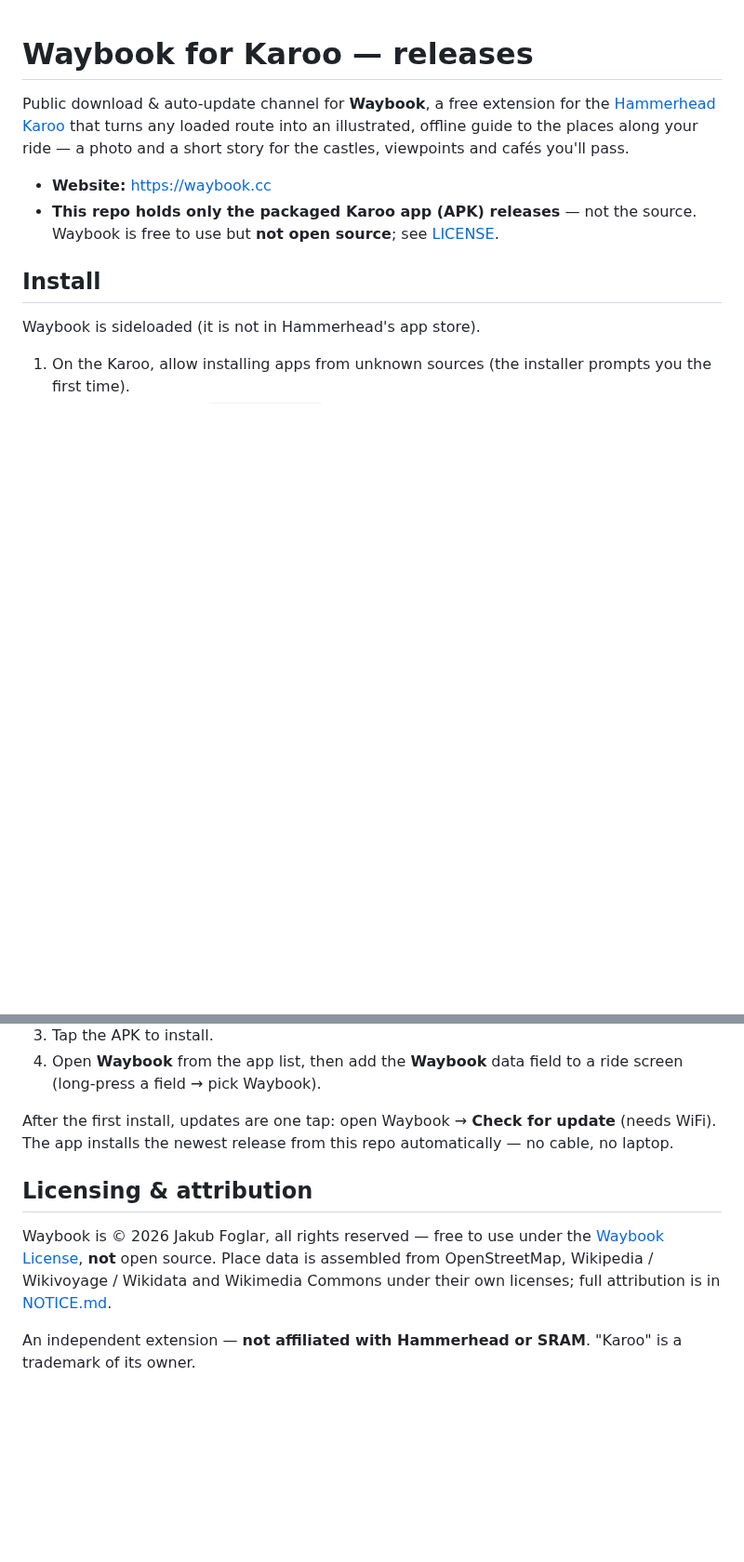
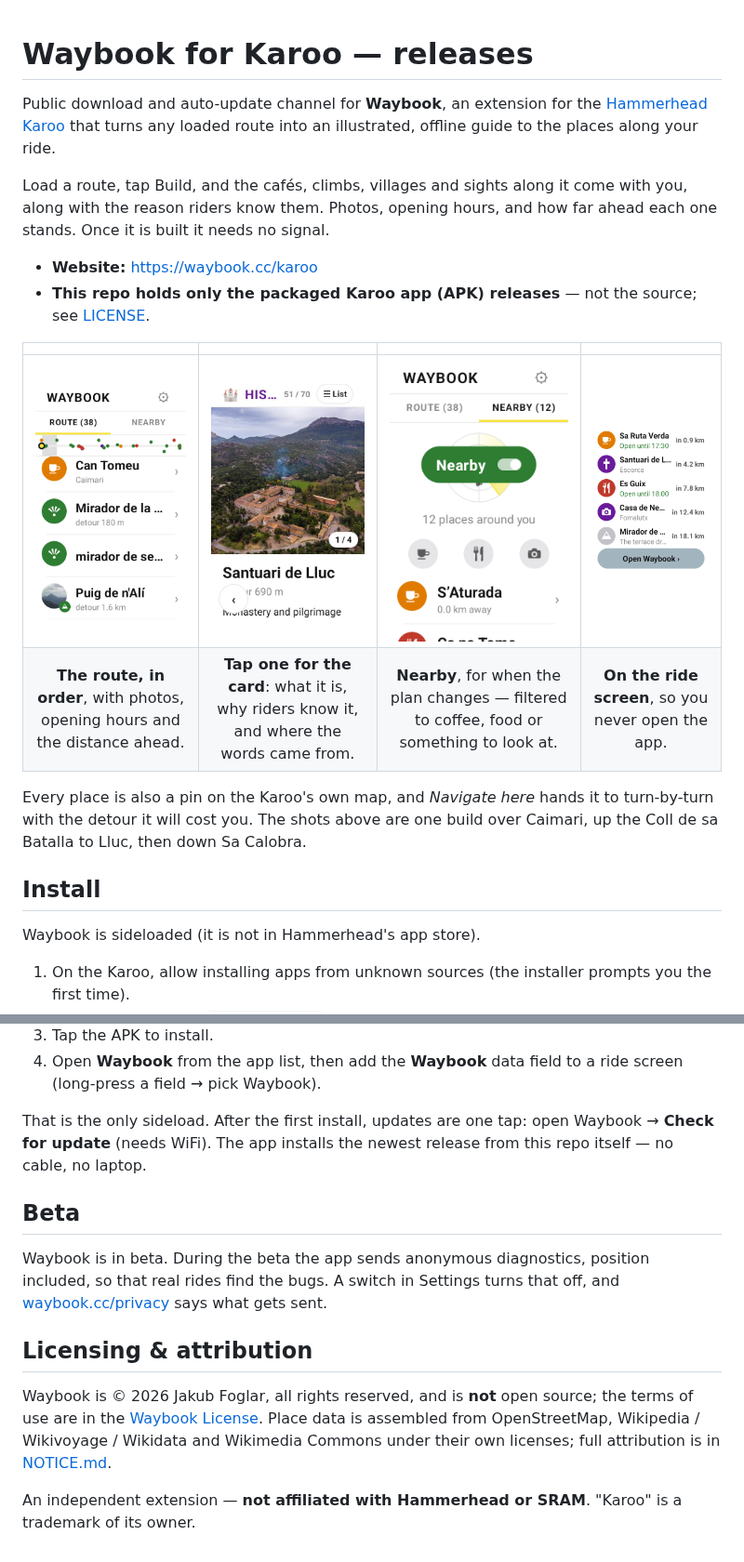
Before and after one commit to jakubfoglar/waybook-karoo, a Markdown page: README.md, 2 parts joined by grey strips. Shown at 93% size. GitHub-like rendering; pictures changed too: docs/field.png (added), docs/nearby.png (added), docs/place.jpg (added); blank space fills up the shorter version.

Commit message:
docs: show the app — four real screenshots, and drop the price word
The README described the extension without ever showing it. Four captures from
a real production build over Caimari -> Coll de sa Batalla -> Lluc -> Sa
Calobra: the route list, a place card, Nearby, and the data field on a ride
screen, each with one line saying what it is.

Also drops "free" from the lead and from the licensing paragraph. Pricing is
undecided and a paid tier is being designed, so neither the site nor this page
should set an expectation; the LICENSE still says what it says.

```diff
--- a/README.md
+++ b/README.md
@@ -1,13 +1,25 @@
 # Waybook for Karoo — releases
 
-Public download & auto-update channel for **Waybook**, a free extension for the
+Public download and auto-update channel for **Waybook**, an extension for the
 [Hammerhead Karoo](https://www.hammerhead.io/) that turns any loaded route into an
-illustrated, offline guide to the places along your ride — a photo and a short story for
-the castles, viewpoints and cafés you'll pass.
+illustrated, offline guide to the places along your ride.
 
-- **Website:** https://waybook.cc
-- **This repo holds only the packaged Karoo app (APK) releases** — not the source. Waybook
-  is free to use but **not open source**; see [LICENSE](./LICENSE).
+Load a route, tap Build, and the cafés, climbs, villages and sights along it come with you,
+along with the reason riders know them. Photos, opening hours, and how far ahead each one
+stands. Once it is built it needs no signal.
+
+- **Website:** https://waybook.cc/karoo
+- **This repo holds only the packaged Karoo app (APK) releases** — not the source; see
+  [LICENSE](./LICENSE).
+
+|  |  |  |  |
+|:--:|:--:|:--:|:--:|
+| <img src="docs/route.png" width="200" alt="The ROUTE tab: every place along the ride, in order"> | <img src="docs/place.jpg" width="200" alt="A place card: photo, story and Navigate here"> | <img src="docs/nearby.png" width="200" alt="The NEARBY tab: what is around you right now"> | <img src="docs/field.png" width="200" alt="The Waybook data field on a ride screen"> |
+| **The route, in order**, with photos, opening hours and the distance ahead. | **Tap one for the card**: what it is, why riders know it, and where the words came from. | **Nearby**, for when the plan changes — filtered to coffee, food or something to look at. | **On the ride screen**, so you never open the app. |
+
+Every place is also a pin on the Karoo's own map, and *Navigate here* hands it to
+turn-by-turn with the detour it will cost you. The shots above are one build over Caimari,
+up the Coll de sa Batalla to Lluc, then down Sa Calobra.
 
 ## Install
 
@@ -23,15 +35,22 @@ Waybook is sideloaded (it is not in Hammerhead's app store).
 4. Open **Waybook** from the app list, then add the **Waybook** data field to a ride screen
    (long-press a field → pick Waybook).
 
-After the first install, updates are one tap: open Waybook → **Check for update** (needs
-WiFi). The app installs the newest release from this repo automatically — no cable, no laptop.
+That is the only sideload. After the first install, updates are one tap: open Waybook →
+**Check for update** (needs WiFi). The app installs the newest release from this repo
+itself — no cable, no laptop.
+
+## Beta
+
+Waybook is in beta. During the beta the app sends anonymous diagnostics, position included,
+so that real rides find the bugs. A switch in Settings turns that off, and
+[waybook.cc/privacy](https://waybook.cc/privacy) says what gets sent.
 
 ## Licensing & attribution
 
-Waybook is © 2026 Jakub Foglar, all rights reserved — free to use under the
-[Waybook License](./LICENSE), **not** open source. Place data is assembled from
-OpenStreetMap, Wikipedia / Wikivoyage / Wikidata and Wikimedia Commons under their own
-licenses; full attribution is in [NOTICE.md](./NOTICE.md).
+Waybook is © 2026 Jakub Foglar, all rights reserved, and is **not** open source; the terms
+of use are in the [Waybook License](./LICENSE). Place data is assembled from OpenStreetMap,
+Wikipedia / Wikivoyage / Wikidata and Wikimedia Commons under their own licenses; full
+attribution is in [NOTICE.md](./NOTICE.md).
 
 An independent extension — **not affiliated with Hammerhead or SRAM**. "Karoo" is a
 trademark of its owner.
```
